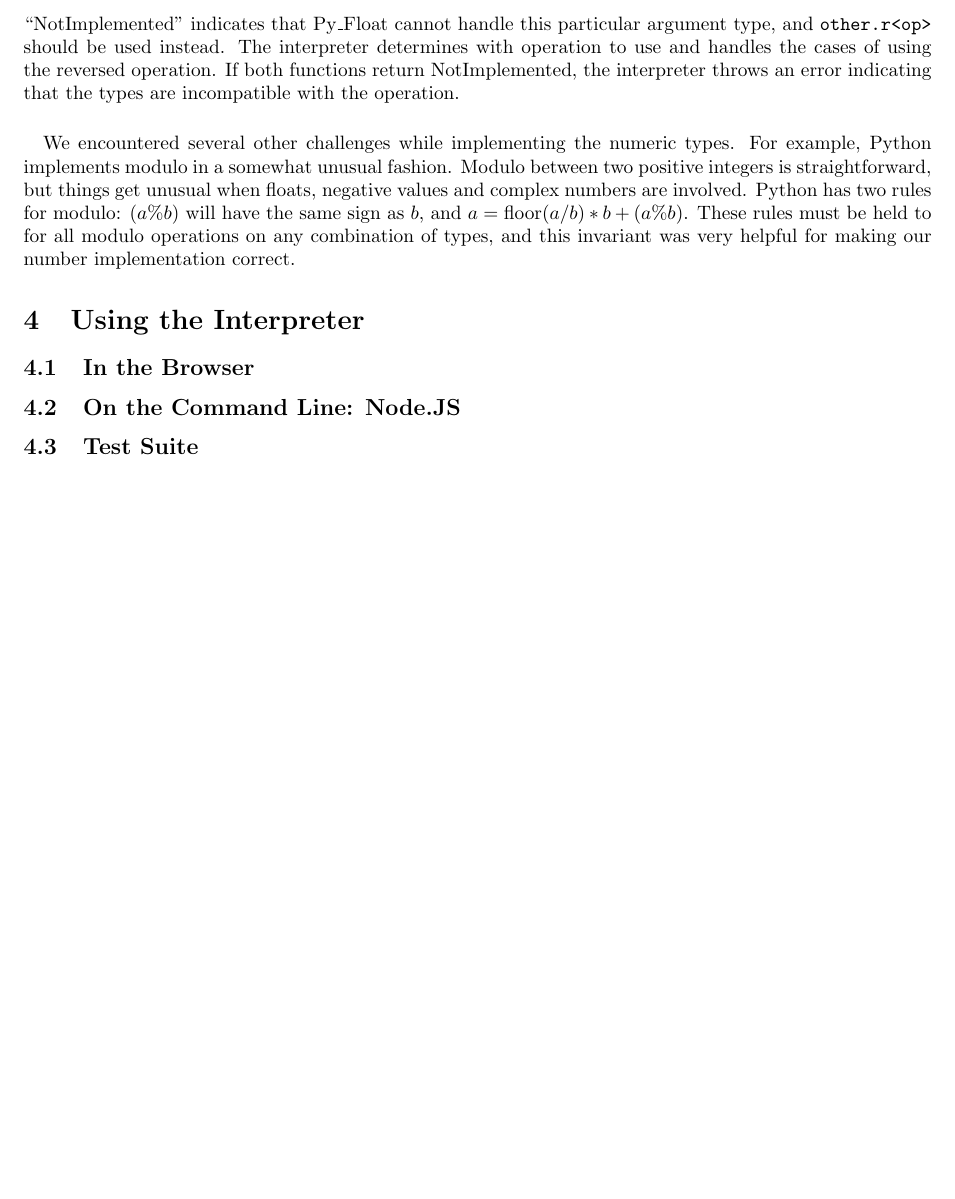
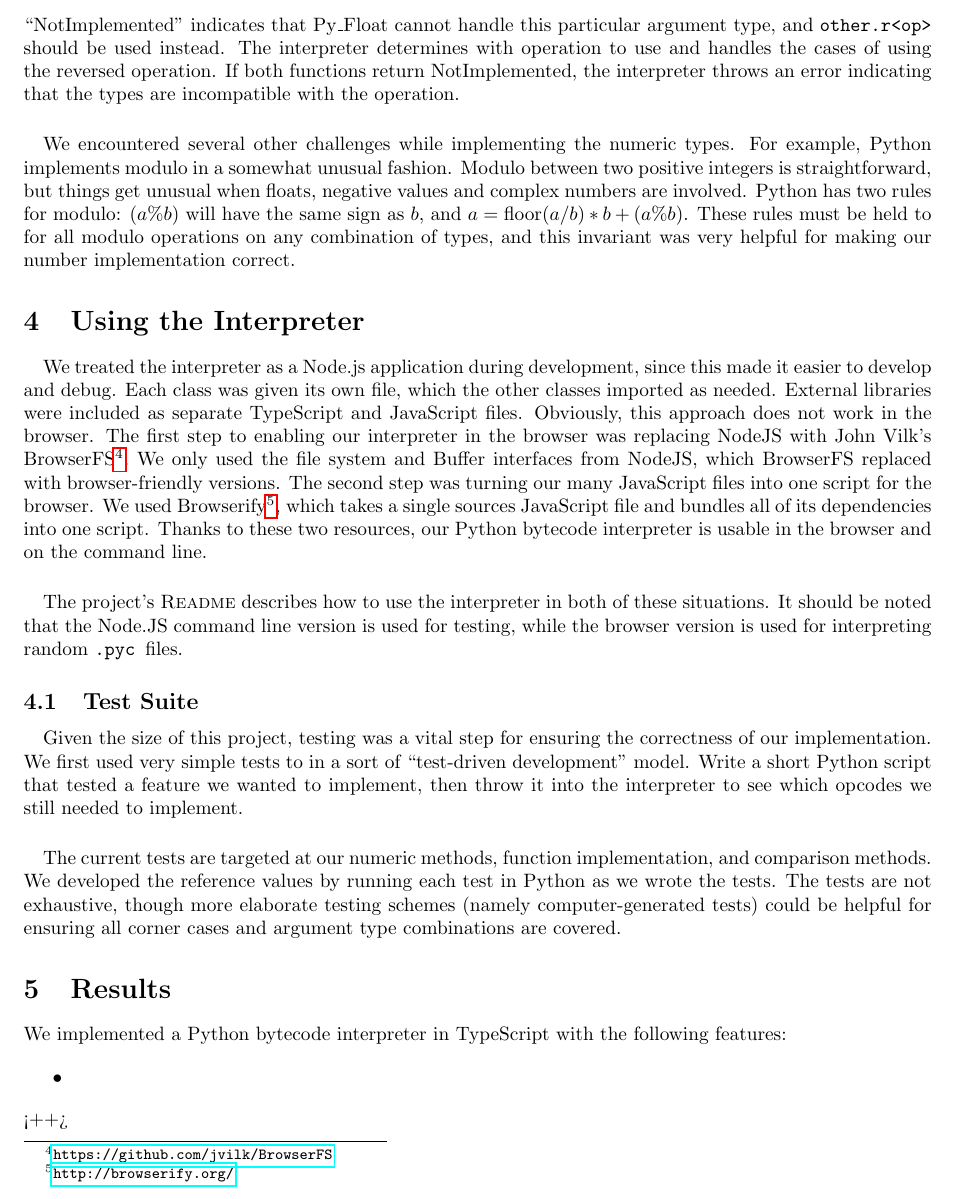
Before and after one commit to Solumin/Systems630-Project1, a LaTeX document (doc/report/project_report.tex): part of page 5 of 5 before the commit and part of page 5 of 6 after it, cut so that both start at the same text, the shorter picture padded with empty space. Compiled offline with pdfLaTeX.

Commit message:
Moving on to Results

```diff
--- a/doc/report/project_report.tex
+++ b/doc/report/project_report.tex
@@ -205,11 +205,27 @@ We encountered several other challenges while implementing the numeric types. Fo
 
 \section{Using the Interpreter}
 
-\subsection{In the Browser}
+\paragraph{}
+We treated the interpreter as a Node.js application during development, since this made it easier to develop and debug. Each class was given its own file, which the other classes imported as needed. External libraries were included as separate TypeScript and JavaScript files. Obviously, this approach does not work in the browser. The first step to enabling our interpreter in the browser was replacing NodeJS with John Vilk's BrowserFS\footnote{\url{https://github.com/jvilk/BrowserFS}}. We only used the file system and Buffer interfaces from NodeJS, which BrowserFS replaced with browser-friendly versions. The second step was turning our many JavaScript files into one script for the browser. We used Browserify\footnote{\url{http://browserify.org/}}, which takes a single sources JavaScript file and bundles all of its dependencies into one script. Thanks to these two resources, our Python bytecode interpreter is usable in the browser and on the command line.
 
-\subsection{On the Command Line: Node.JS}
+\paragraph{}
+The project's \textsc{Readme} describes how to use the interpreter in both of these situations. It should be noted that the Node.JS command line version is used for testing, while the browser version is used for interpreting random \pyc files.
 
 \subsection{Test Suite}
+
+\paragraph{}
+Given the size of this project, testing was a vital step for ensuring the correctness of our implementation. We first used very simple tests to in a sort of ``test-driven development'' model. Write a short Python script that tested a feature we wanted to implement, then throw it into the interpreter to see which opcodes we still needed to implement.
+
+\paragraph{}
+The current tests are targeted at our numeric methods, function implementation, and comparison methods. We developed the reference values by running each test in Python as we wrote the tests. The tests are not exhaustive, though more elaborate testing schemes (namely computer-generated tests) could be helpful for ensuring all corner cases and argument type combinations are covered.
+
+\section{Results}\label{results}
+
+We implemented a Python bytecode interpreter in TypeScript with the following features:
+
+\begin{itemize}
+  \item
+\end{itemize}<++>
 
 \subsection{Not implemented}
 
```
